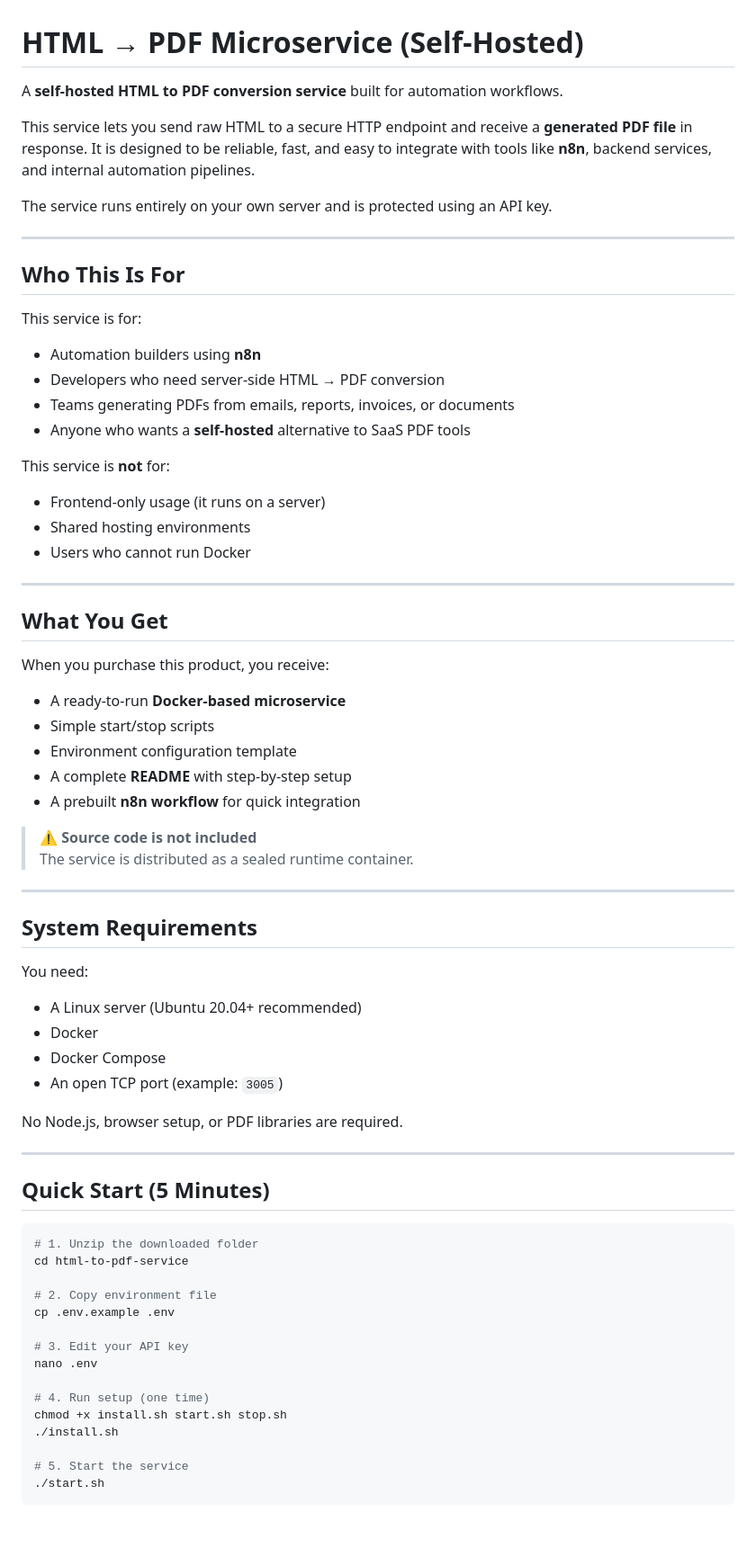
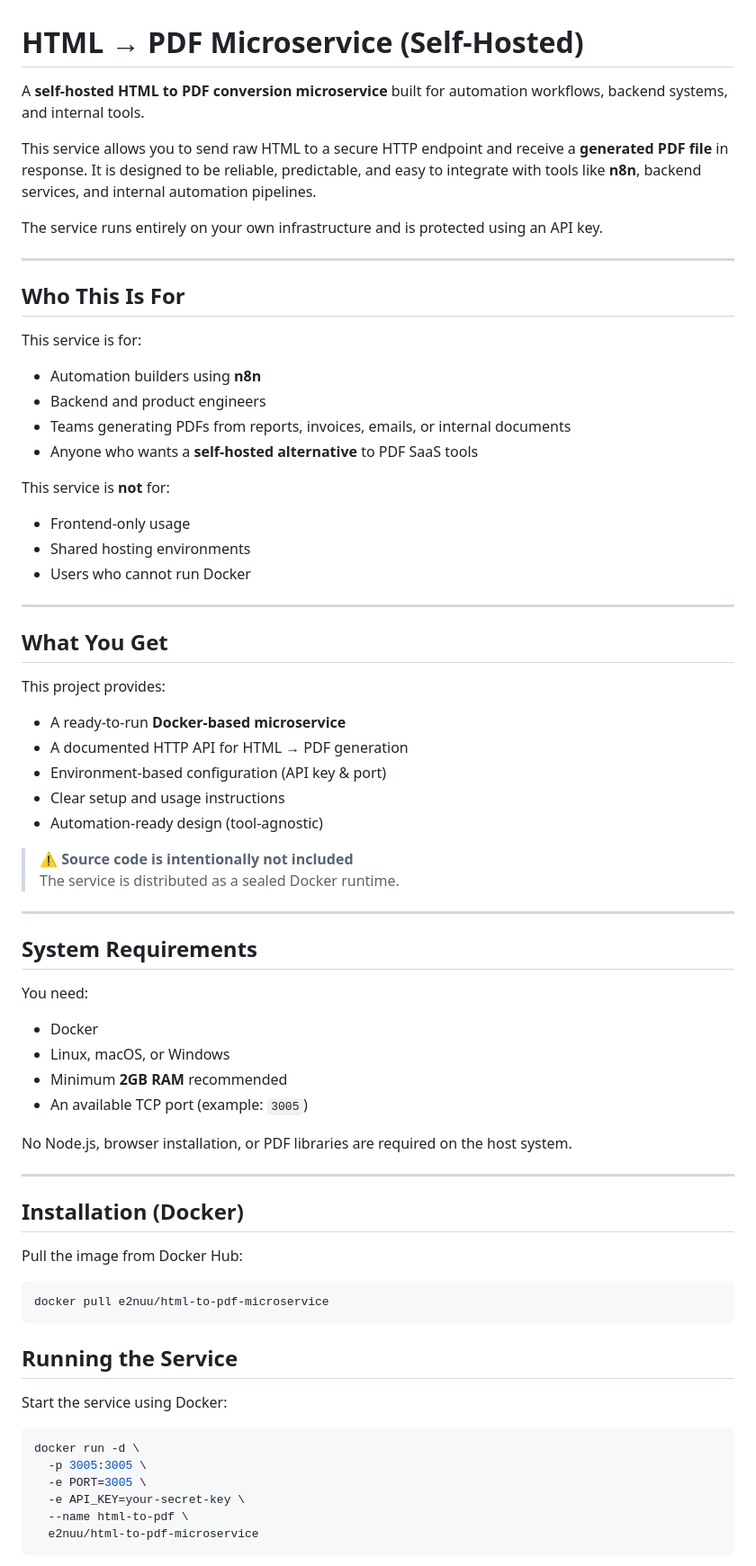
Before and after one commit to E2nuu/itunu-automation-portfolio, a Markdown page: microservices/html-to-pdf/README.md, the part around one of its changes. Shown at 90% size. Rendered like a GitHub page; blank space fills up the shorter version.

````diff
--- a/microservices/html-to-pdf/README.md
+++ b/microservices/html-to-pdf/README.md
@@ -1,10 +1,10 @@
 # HTML → PDF Microservice (Self-Hosted)
 
-A **self-hosted HTML to PDF conversion service** built for automation workflows.
+A **self-hosted HTML to PDF conversion microservice** built for automation workflows, backend systems, and internal tools.
 
-This service lets you send raw HTML to a secure HTTP endpoint and receive a **generated PDF file** in response. It is designed to be reliable, fast, and easy to integrate with tools like **n8n**, backend services, and internal automation pipelines.
+This service allows you to send raw HTML to a secure HTTP endpoint and receive a **generated PDF file** in response. It is designed to be reliable, predictable, and easy to integrate with tools like **n8n**, backend services, and internal automation pipelines.
 
-The service runs entirely on your own server and is protected using an API key.
+The service runs entirely on your own infrastructure and is protected using an API key.
 
 ---
 
@@ -13,13 +13,13 @@ The service runs entirely on your own server and is protected using an API key.
 This service is for:
 
 - Automation builders using **n8n**
-- Developers who need server-side HTML → PDF conversion
-- Teams generating PDFs from emails, reports, invoices, or documents
-- Anyone who wants a **self-hosted** alternative to SaaS PDF tools
+- Backend and product engineers
+- Teams generating PDFs from reports, invoices, emails, or internal documents
+- Anyone who wants a **self-hosted alternative** to PDF SaaS tools
 
 This service is **not** for:
 
-- Frontend-only usage (it runs on a server)
+- Frontend-only usage
 - Shared hosting environments
 - Users who cannot run Docker
 
@@ -27,16 +27,16 @@ This service is **not** for:
 
 ## What You Get
 
-When you purchase this product, you receive:
+This project provides:
 
 - A ready-to-run **Docker-based microservice**
-- Simple start/stop scripts
-- Environment configuration template
-- A complete **README** with step-by-step setup
-- A prebuilt **n8n workflow** for quick integration
+- A documented HTTP API for HTML → PDF generation
+- Environment-based configuration (API key & port)
+- Clear setup and usage instructions
+- Automation-ready design (tool-agnostic)
 
-> ⚠️ **Source code is not included**
-> The service is distributed as a sealed runtime container.
+> ⚠️ **Source code is intentionally not included**
+> The service is distributed as a sealed Docker runtime.
 
 ---
 
@@ -44,31 +44,30 @@ When you purchase this product, you receive:
 
 You need:
 
-- A Linux server (Ubuntu 20.04+ recommended)
 - Docker
-- Docker Compose
-- An open TCP port (example: `3005`)
+- Linux, macOS, or Windows
+- Minimum **2GB RAM** recommended
+- An available TCP port (example: `3005`)
 
-No Node.js, browser setup, or PDF libraries are required.
+No Node.js, browser installation, or PDF libraries are required on the host system.
 
 ---
 
-## Quick Start (5 Minutes)
+## Installation (Docker)
+
+Pull the image from Docker Hub:
 
 ```bash
-# 1. Unzip the downloaded folder
-cd html-to-pdf-service
+docker pull e2nuu/html-to-pdf-microservice
+```
+## Running the Service
 
-# 2. Copy environment file
-cp .env.example .env
-
-# 3. Edit your API key
-nano .env
-
-# 4. Run setup (one time)
-chmod +x install.sh start.sh stop.sh
-./install.sh
-
-# 5. Start the service
-./start.sh
+Start the service using Docker:
+```bash
+docker run -d \
+  -p 3005:3005 \
+  -e PORT=3005 \
+  -e API_KEY=your-secret-key \
+  --name html-to-pdf \
+  e2nuu/html-to-pdf-microservice
 ```
````
Also changed, not shown: other parts of microservices/html-to-pdf/README.md (+104 -72 lines).
